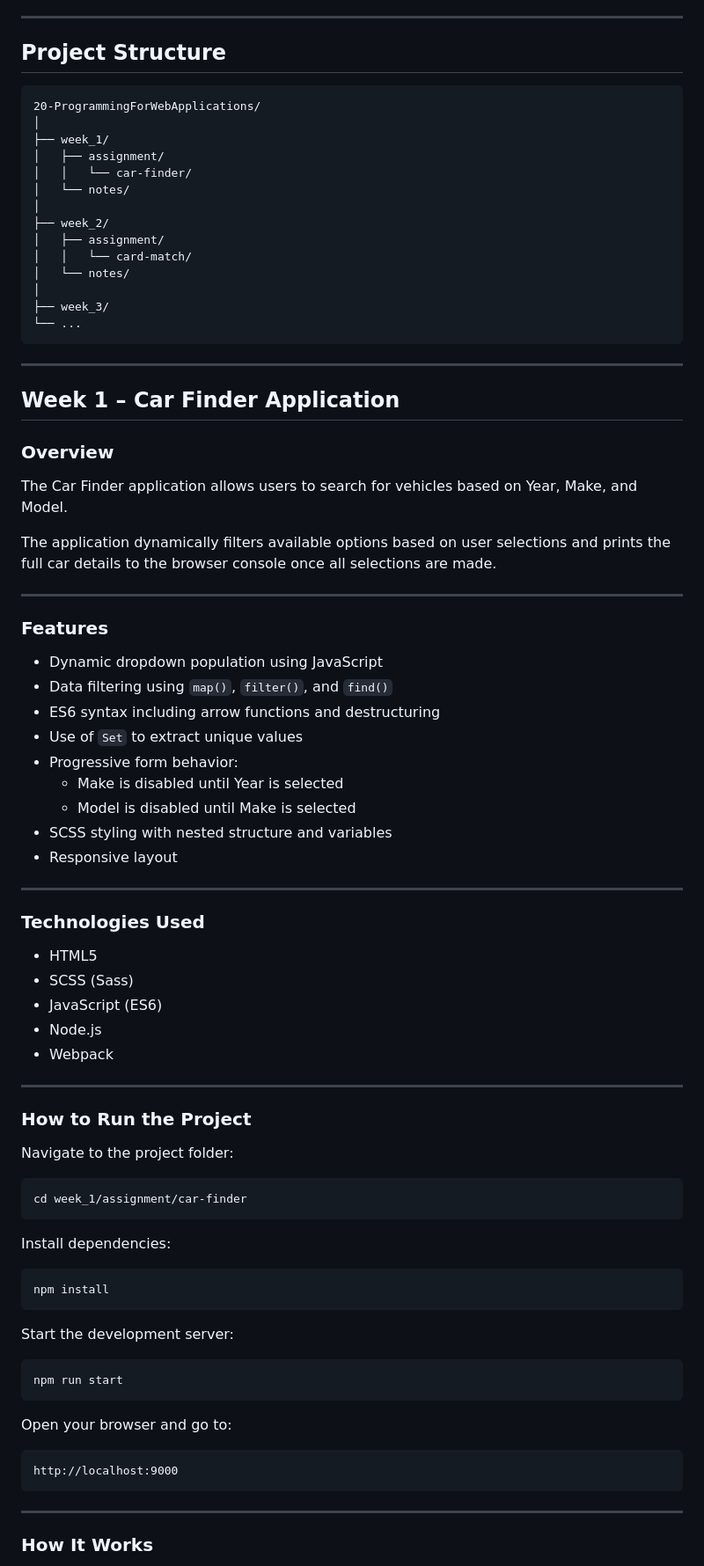
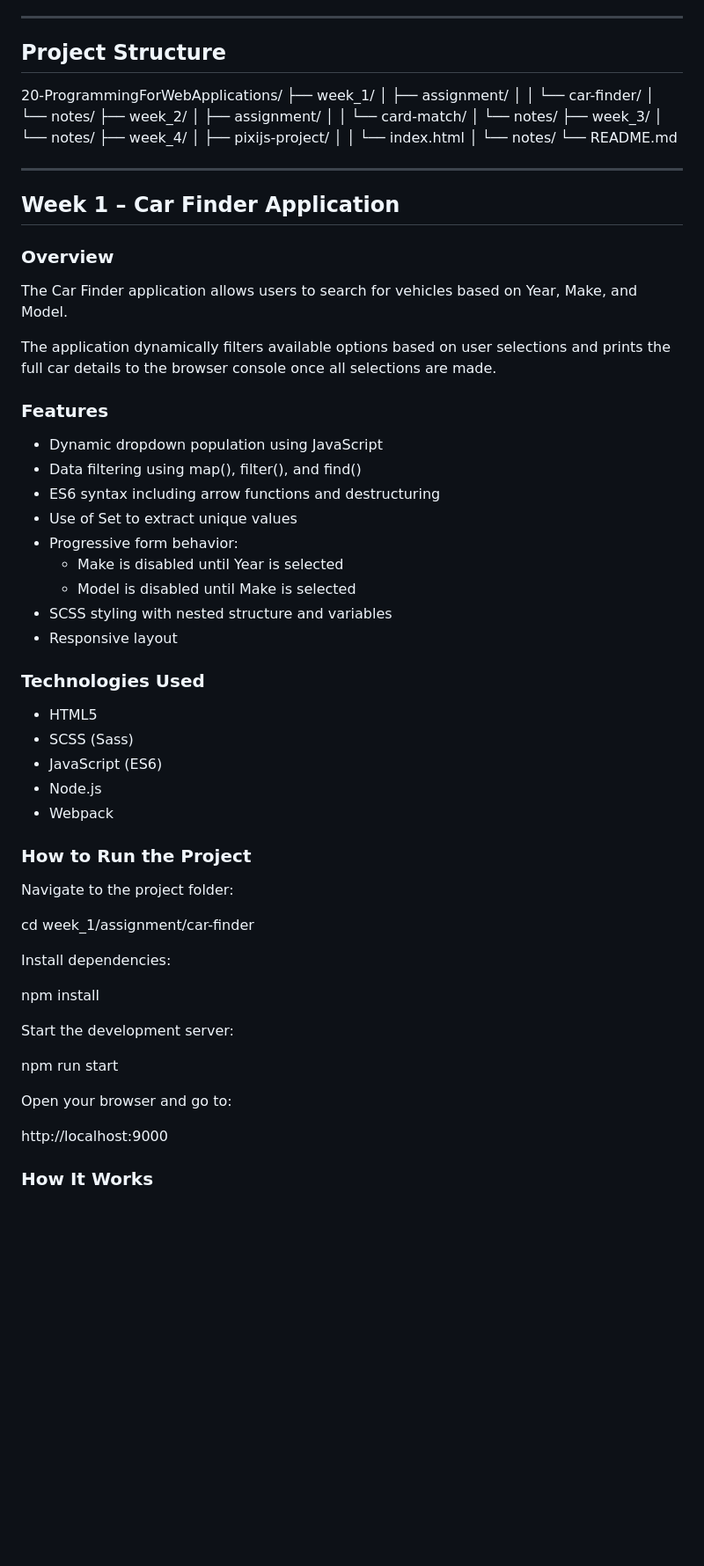
Before and after one commit to OlivaresStephanie-FS/WDV3322-ProgrammingForWebApplications, a Markdown page: README.md, the part around one of its changes. Shown at 88% size. GitHub-like rendering; blank space fills up the shorter version.

````diff
--- a/README.md
+++ b/README.md
@@ -13,22 +13,22 @@ The focus of this course includes:
 
 ## Project Structure
 
-```
 20-ProgrammingForWebApplications/
-│
 ├── week_1/
-│   ├── assignment/
-│   │   └── car-finder/
-│   └── notes/
-│
+│ ├── assignment/
+│ │ └── car-finder/
+│ └── notes/
 ├── week_2/
-│   ├── assignment/
-│   │   └── card-match/
-│   └── notes/
-│
+│ ├── assignment/
+│ │ └── card-match/
+│ └── notes/
 ├── week_3/
-└── ...
-```
+│ └── notes/
+├── week_4/
+│ ├── pixijs-project/
+│ │ └── index.html
+│ └── notes/
+└── README.md
 
 ---
 
@@ -40,21 +40,17 @@ The Car Finder application allows users to search for vehicles based on Year, Ma
 
 The application dynamically filters available options based on user selections and prints the full car details to the browser console once all selections are made.
 
----
-
 ### Features
 
 - Dynamic dropdown population using JavaScript
-- Data filtering using `map()`, `filter()`, and `find()`
+- Data filtering using map(), filter(), and find()
 - ES6 syntax including arrow functions and destructuring
-- Use of `Set` to extract unique values
+- Use of Set to extract unique values
 - Progressive form behavior:
-  - Make is disabled until Year is selected
-  - Model is disabled until Make is selected
+    - Make is disabled until Year is selected
+    - Model is disabled until Make is selected
 - SCSS styling with nested structure and variables
 - Responsive layout
-
----
 
 ### Technologies Used
 
@@ -64,35 +60,23 @@ The application dynamically filters available options based on user selections a
 - Node.js
 - Webpack
 
----
-
 ### How to Run the Project
 
 Navigate to the project folder:
 
-```
 cd week_1/assignment/car-finder
-```
 
 Install dependencies:
 
-```
 npm install
-```
 
 Start the development server:
 
-```
 npm run start
-```
 
 Open your browser and go to:
 
-```
 http://localhost:9000
-```
-
----
 
 ### How It Works
 
````
Also changed, not shown: other parts of README.md (+60 -50 lines).
